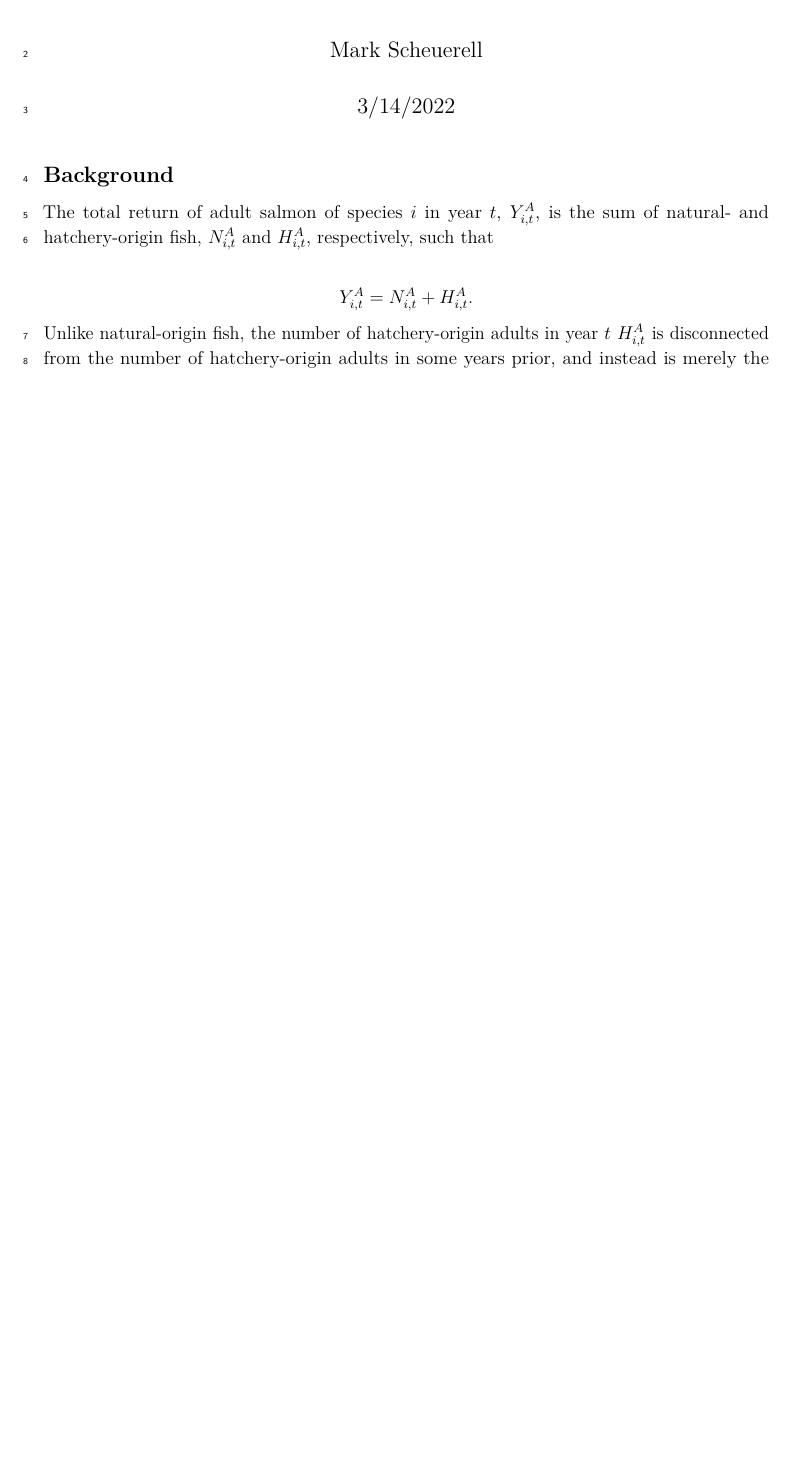
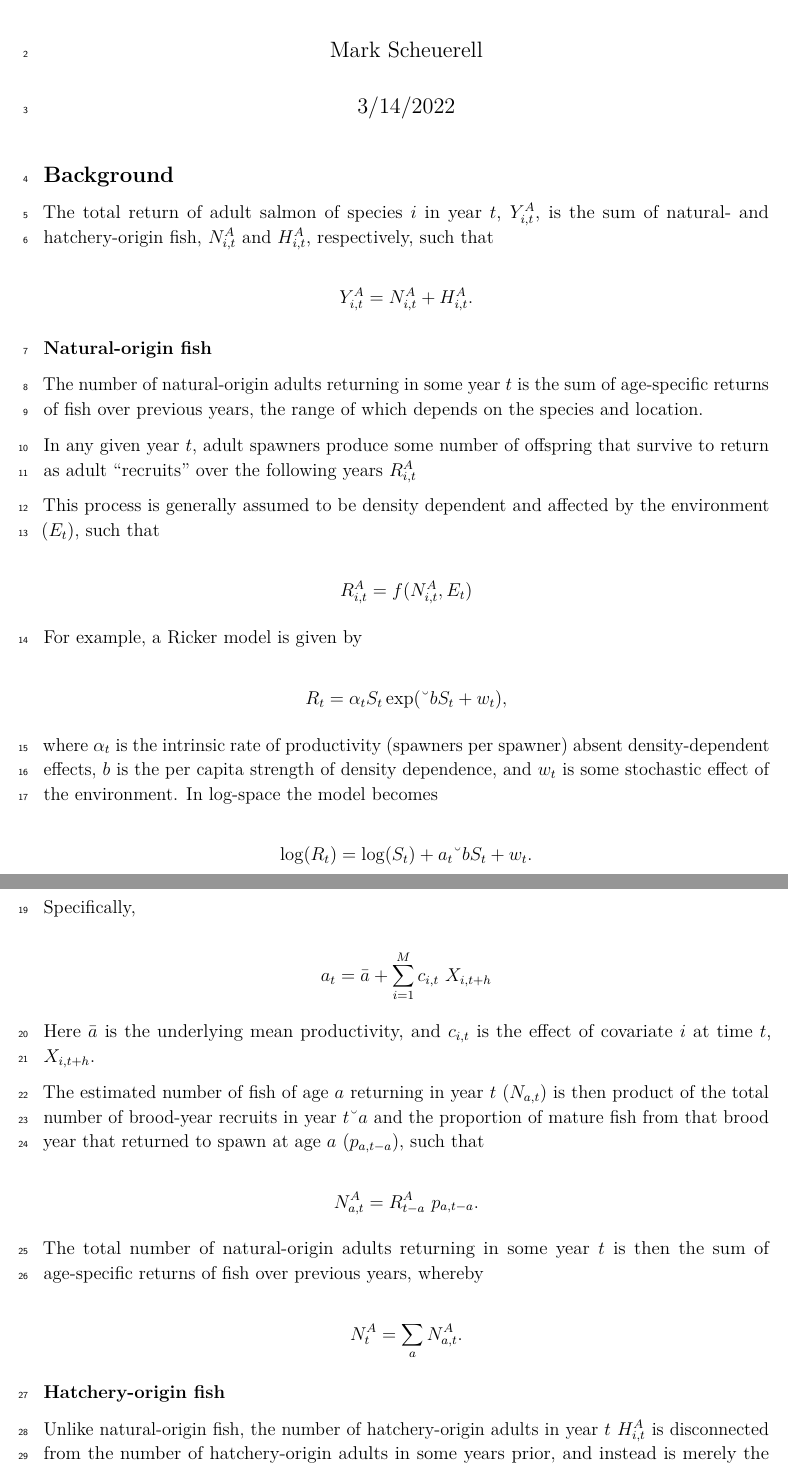
Before and after one commit to mdscheuerell/columbia_econ, an R Markdown document (model_forms.Rmd): part of the page before the commit and two parts of pages 1 and 2 of 2 after it, the two joined at a grey line, cut so that both start at the same text, the shorter picture padded with empty space. Rendered offline with R 4.5, knitr and Pandoc, then LaTeX, with nearby package versions.

Commit message:
updating model forms

```diff
--- a/model_forms.Rmd
+++ b/model_forms.Rmd
@@ -23,3 +23,26 @@ The total return of adult salmon of species $i$ in year $t$, $Y^A_{i,t}$, is the
 $$
 Y^A_{i,t} = N^A_{i,t} + H^A_{i,t}.
 $$
+
+### Natural-origin fish
+
+The number of natural-origin adults returning in some year $t$ is the sum of age-specific returns of fish over previous years, the range of which depends on the species and location.
+
+In any given year $t$, adult spawners produce some number of offspring that survive to return as adult "recruits" over the following years $R^A_{i,t}$
+
+This process is generally assumed to be density dependent and affected by the environment $(E_t)$, such that
+
+$$
+R^A_{i,t} = f ( N^A_{i,t}, E_t ) \\
+$$
+
+For example, a Ricker model is given by
+
+$$
+R_t = \alpha_t S_t \exp(–bS_t + w_t),
+$$
+
+where $\alpha_t$ is the intrinsic rate of productivity (spawners per spawner) absent density-dependent effects, $b$ is the per capita strength of density dependence, and $w_t$ is some stochastic effect of the environment. In log-space the model becomes
+
+$$
+\log(R_t) = \log(S_t) + a_t – bS_t + w_t.
@@ -25,0 +53,16 @@ $$
+Specifically,
+
+$$a_t = \bar{a} + \sum_{i=1}^{M} c_{i,t} \ X_{i,t+h} $$
+
+Here $\bar{a}$ is the underlying mean productivity, and $c_{i,t}$ is the effect of covariate $i$ at time $t$, $X_{i,t+h}$.
+
+The estimated number of fish of age $a$ returning in year $t$ $(N_{a,t})$ is then product of the total number of brood-year recruits in year $t – a$ and the proportion of mature fish from that brood year that returned to spawn at age $a$ $(p_{a,t-a})$, such that
+
+$$
+N^A_{a,t} = R^A_{t-a} \ p_{a,t-a}.
+$$
+
+The total number of natural-origin adults returning in some year $t$ is then the sum of age-specific returns of fish over previous years, whereby
+
+$$
+N^A_{t} = \sum_{a} N^A_{a,t}.
```
Also changed, not shown: model_forms.Rmd (17 more changed lines).
